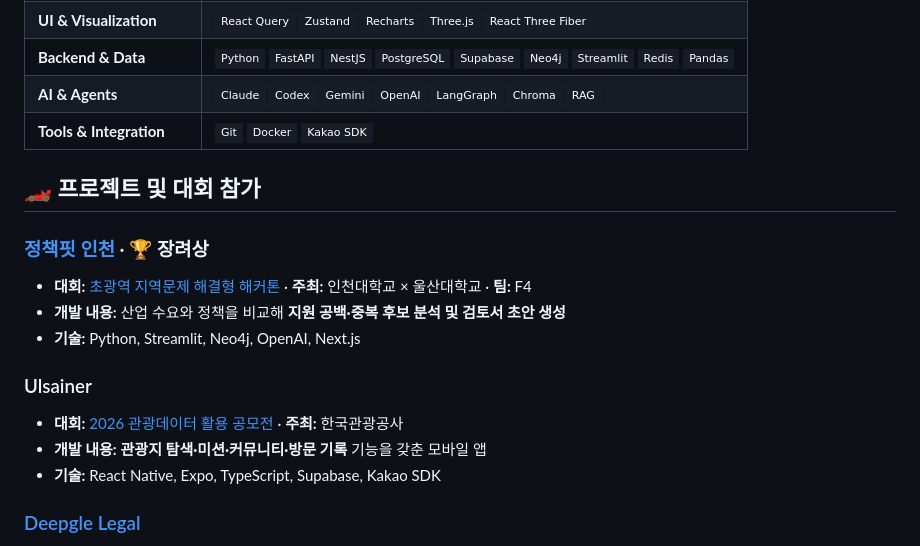
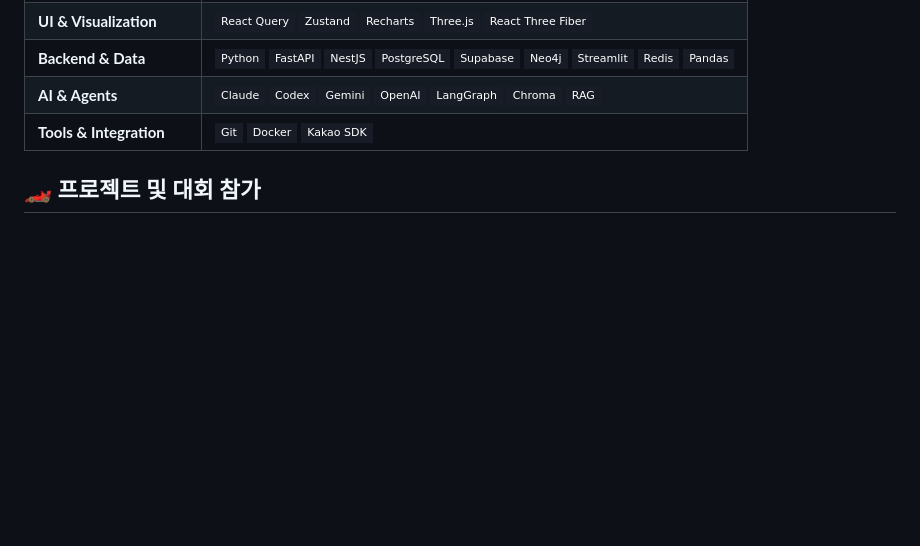
Before and after one commit to rokmc1893/rokmc1893, a Markdown page: README.md, the part around one of its changes. Rendered like a GitHub page; badges without logos; blank space fills up the shorter version.

```diff
--- a/README.md
+++ b/README.md
@@ -24,17 +24,3 @@
 
 ## 🏎️ 프로젝트 및 대회 참가
 
-### [정책핏 인천](https://github.com/rokmc1893/INU-X-UOU) · 🏆 장려상
-
-- **대회:** [초광역 지역문제 해결형 해커톤](https://rnd.incheon.ac.kr/linc/online/edu_view.do?edu_pbanc_sn=60) · **주최:** 인천대학교 × 울산대학교 · **팀:** F4
-- **개발 내용:** 산업 수요와 정책을 비교해 **지원 공백·중복 후보 분석 및 검토서 초안 생성**
-- **기술:** Python, Streamlit, Neo4j, OpenAI, Next.js
-
-### Ulsainer
-
-- **대회:** [2026 관광데이터 활용 공모전](https://api.visitkorea.or.kr/) · **주최:** 한국관광공사
-- **개발 내용:** **관광지 탐색·미션·커뮤니티·방문 기록** 기능을 갖춘 모바일 앱
-- **기술:** React Native, Expo, TypeScript, Supabase, Kakao SDK
-
-### [Deepgle Legal](https://github.com/ulsanung-del/legal-screening-assistant)
-
```
Also changed, not shown: other parts of README.md (+38 -16 lines).
